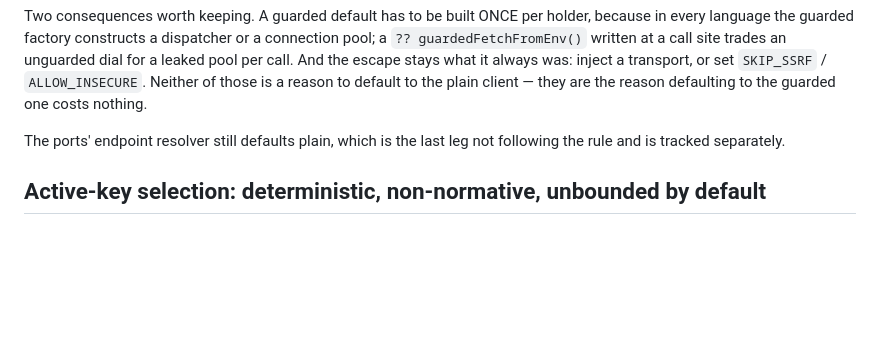
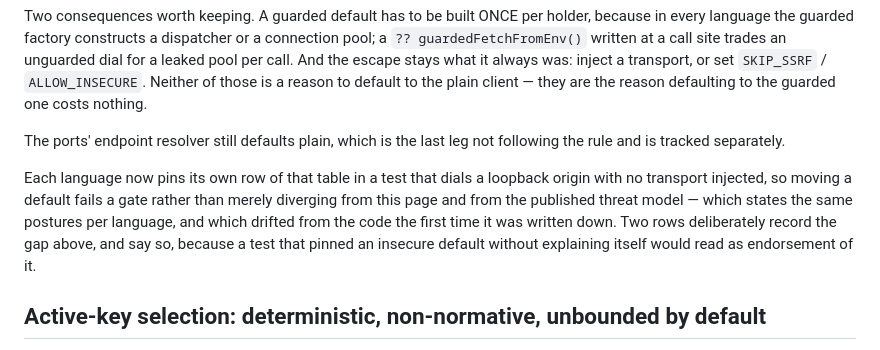
Before and after one commit to RAMP-Protocol/protocol, a Markdown page: docs/design-history.md, the part around the change. GitHub-like rendering; blank space fills up the shorter version.

Commit message:
docs: point the provenance rule at the gate that now holds it
The section argued the rule correctly and had no way to enforce it — which is
how the same rule drifted from the code twice. It now names the per-language
tests that dial for the answer, and says why two of their rows record a gap
rather than a decision.

Claude-Session: https://claude.ai/code/session_01VEcS7WSHviGSqQwCvEaSWS

```diff
--- a/docs/design-history.md
+++ b/docs/design-history.md
@@ -1571,6 +1571,13 @@ pool per call. And the escape stays what it always was: inject a transport, or s
 The ports' endpoint resolver still defaults plain, which is the last leg not following the
 rule and is tracked separately.
 
+Each language now pins its own row of that table in a test that dials a loopback origin
+with no transport injected, so moving a default fails a gate rather than merely diverging
+from this page and from the published threat model — which states the same postures per
+language, and which drifted from the code the first time it was written down. Two rows
+deliberately record the gap above, and say so, because a test that pinned an insecure
+default without explaining itself would read as endorsement of it.
+
 ## Active-key selection: deterministic, non-normative, unbounded by default
 
 The WBA directory can carry several simultaneously window-active signing keys during an
```
